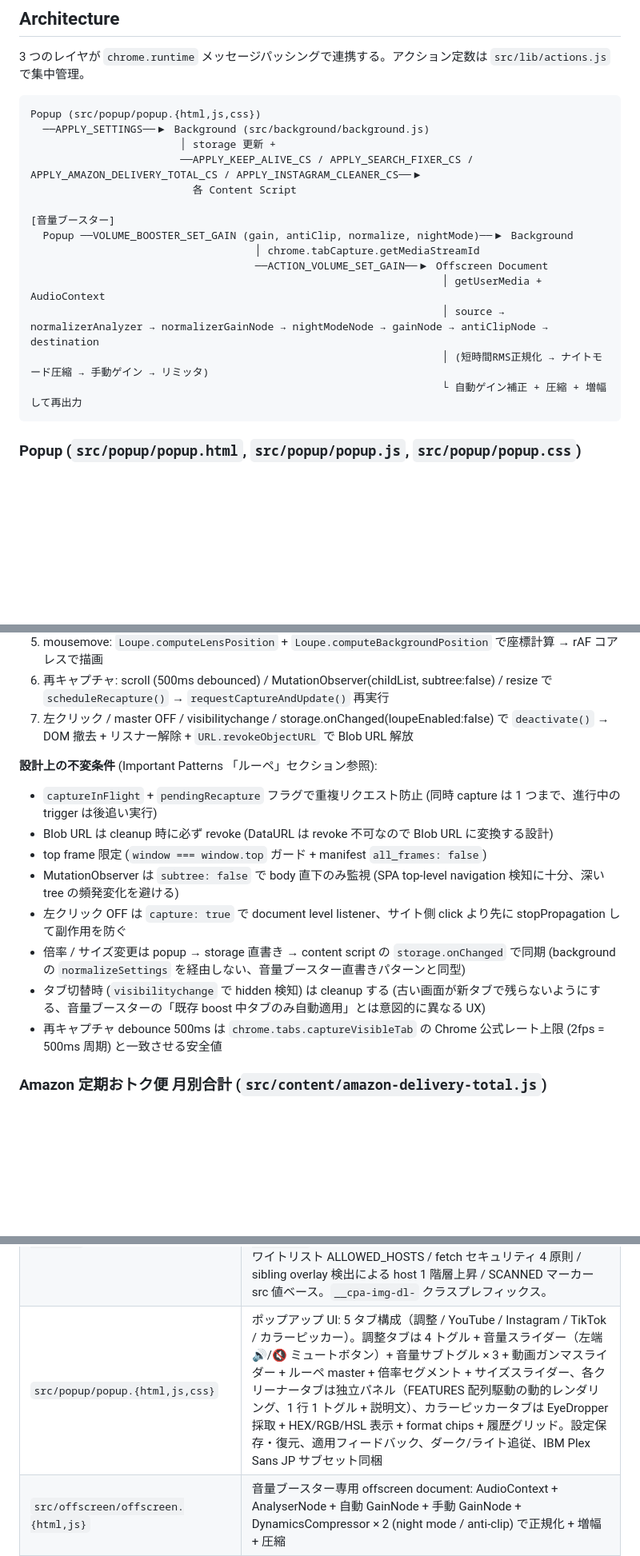
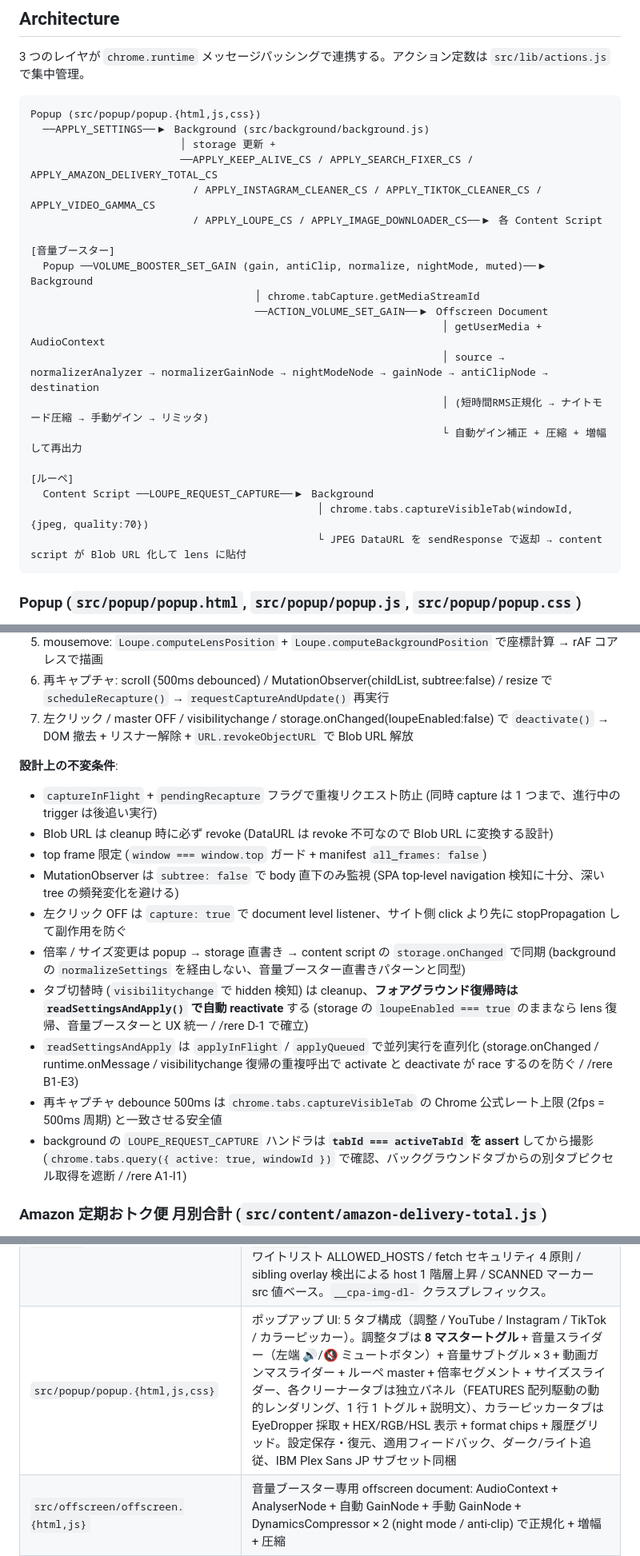
Before and after one commit to 1llum1n4t1s/WebRestrictionRemoval, a Markdown page: CLAUDE.md, 3 parts joined by grey strips. Shown at 80% size. Drawn GitHub-style; blank space fills up the shorter version.

````diff
--- a/CLAUDE.md
+++ b/CLAUDE.md
@@ -71,17 +71,23 @@ npm test
 Popup (src/popup/popup.{html,js,css})
   ──APPLY_SETTINGS──▶ Background (src/background/background.js)
                         │ storage 更新 +
-                        ──APPLY_KEEP_ALIVE_CS / APPLY_SEARCH_FIXER_CS / APPLY_AMAZON_DELIVERY_TOTAL_CS / APPLY_INSTAGRAM_CLEANER_CS──▶
-                          各 Content Script
+                        ──APPLY_KEEP_ALIVE_CS / APPLY_SEARCH_FIXER_CS / APPLY_AMAZON_DELIVERY_TOTAL_CS
+                          / APPLY_INSTAGRAM_CLEANER_CS / APPLY_TIKTOK_CLEANER_CS / APPLY_VIDEO_GAMMA_CS
+                          / APPLY_LOUPE_CS / APPLY_IMAGE_DOWNLOADER_CS──▶ 各 Content Script
 
 [音量ブースター]
-  Popup ──VOLUME_BOOSTER_SET_GAIN (gain, antiClip, normalize, nightMode)──▶ Background
+  Popup ──VOLUME_BOOSTER_SET_GAIN (gain, antiClip, normalize, nightMode, muted)──▶ Background
                                     │ chrome.tabCapture.getMediaStreamId
                                     ──ACTION_VOLUME_SET_GAIN──▶ Offscreen Document
                                                                   │ getUserMedia + AudioContext
                                                                   │ source → normalizerAnalyzer → normalizerGainNode → nightModeNode → gainNode → antiClipNode → destination
                                                                   │ (短時間RMS正規化 → ナイトモード圧縮 → 手動ゲイン → リミッタ)
                                                                   └ 自動ゲイン補正 + 圧縮 + 増幅して再出力
+
+[ルーペ]
+  Content Script ──LOUPE_REQUEST_CAPTURE──▶ Background
+                                              │ chrome.tabs.captureVisibleTab(windowId, {jpeg, quality:70})
+                                              └ JPEG DataURL を sendResponse で返却 → content script が Blob URL 化して lens に貼付
 ```
 
 ### Popup (`src/popup/popup.html`, `src/popup/popup.js`, `src/popup/popup.css`)
@@ -173,15 +179,17 @@ HTTP ping は **`keepAliveHttpPingEnabled` storage key で別途オプトイン*
 6. 再キャプチャ: scroll (500ms debounced) / MutationObserver(childList, subtree:false) / resize で `scheduleRecapture()` → `requestCaptureAndUpdate()` 再実行
 7. 左クリック / master OFF / visibilitychange / storage.onChanged(loupeEnabled:false) で `deactivate()` → DOM 撤去 + リスナー解除 + `URL.revokeObjectURL` で Blob URL 解放
 
-**設計上の不変条件** (Important Patterns 「ルーペ」セクション参照):
+**設計上の不変条件**:
 - `captureInFlight` + `pendingRecapture` フラグで重複リクエスト防止 (同時 capture は 1 つまで、進行中の trigger は後追い実行)
 - Blob URL は cleanup 時に必ず revoke (DataURL は revoke 不可なので Blob URL に変換する設計)
 - top frame 限定 (`window === window.top` ガード + manifest `all_frames: false`)
 - MutationObserver は `subtree: false` で body 直下のみ監視 (SPA top-level navigation 検知に十分、深い tree の頻発変化を避ける)
 - 左クリック OFF は `capture: true` で document level listener、サイト側 click より先に stopPropagation して副作用を防ぐ
 - 倍率 / サイズ変更は popup → storage 直書き → content script の `storage.onChanged` で同期 (background の `normalizeSettings` を経由しない、音量ブースター直書きパターンと同型)
-- タブ切替時 (`visibilitychange` で hidden 検知) は cleanup する (古い画面が新タブで残らないようにする、音量ブースターの「既存 boost 中タブのみ自動適用」とは意図的に異なる UX)
+- タブ切替時 (`visibilitychange` で hidden 検知) は cleanup、**フォアグラウンド復帰時は `readSettingsAndApply()` で自動 reactivate** する (storage の `loupeEnabled === true` のままなら lens 復帰、音量ブースターと UX 統一 / /rere D-1 で確立)
+- `readSettingsAndApply` は `applyInFlight` / `applyQueued` で並列実行を直列化 (storage.onChanged / runtime.onMessage / visibilitychange 復帰の重複呼出で activate と deactivate が race するのを防ぐ / /rere B1-E3)
 - 再キャプチャ debounce 500ms は `chrome.tabs.captureVisibleTab` の Chrome 公式レート上限 (2fps = 500ms 周期) と一致させる安全値
+- background の `LOUPE_REQUEST_CAPTURE` ハンドラは **`tabId === activeTabId` を assert** してから撮影 (`chrome.tabs.query({ active: true, windowId })` で確認、バックグラウンドタブからの別タブピクセル取得を遮断 / /rere A1-I1)
 
 ### Amazon 定期おトク便 月別合計 (`src/content/amazon-delivery-total.js`)
 `*://www.amazon.co.jp/auto-deliveries*` 限定。`amazonDeliveryTotalEnabled` (boolean) で master 制御。Amazon の DOM 構造（`[data-delivery-type]` セクションと `.subscription-price` 価格表示）に基づく独自実装で、配送月ごとの合計を計算してページに挿入する。
@@ -271,7 +279,7 @@ Chrome の標準 API（`chrome.tabCapture.getMediaStreamId` + `getUserMedia` + A
 | `src/content/video-gamma.js` | 動画ガンマ補正: 全 http(s) + iframe に注入、SVG `<feComponentTransfer type="gamma">` を `<body>` に inject + CSS `filter: url(#...)` で `<video>` に適用 |
 | `src/content/loupe.{js,css}` | ルーペ機能: 全 http(s) の top frame に注入、`chrome.tabs.captureVisibleTab` で取得した JPEG 静止画を `position: fixed` 円形レンズに `background-image` で貼り、mousemove で `background-position` を rAF コアレス 60fps 更新。再キャプチャ trigger は初回 / scroll (500ms debounced) / MutationObserver(childList, subtree:false) / resize。Blob URL に変換して `<img>`/`background-image` で参照し cleanup 時に `URL.revokeObjectURL` で確実に解放 |
 | `src/content/image-downloader.{js,css}` | 画像ダウンロード（Instagram / TikTok 共通、YouTube は未提供）: 各クリーナー features の `imageDownload` ON 時に動作。site adapter で各サイトのコンテンツ画像（投稿写真 / 動画サムネ）を判定 → hover で左上に DL ボタン overlay → クリックで `<a download>` + Blob URL 経由で保存。最大解像度 URL 取得 / URL ホワイトリスト ALLOWED_HOSTS / fetch セキュリティ 4 原則 / sibling overlay 検出による host 1 階層上昇 / SCANNED マーカー src 値ベース。`__cpa-img-dl-` クラスプレフィックス。 |
-| `src/popup/popup.{html,js,css}` | ポップアップ UI: 5 タブ構成（調整 / YouTube / Instagram / TikTok / カラーピッカー）。調整タブは 4 トグル + 音量スライダー（左端 🔊/🔇 ミュートボタン）+ 音量サブトグル × 3 + 動画ガンマスライダー + ルーペ master + 倍率セグメント + サイズスライダー、各クリーナータブは独立パネル（FEATURES 配列駆動の動的レンダリング、1 行 1 トグル + 説明文）、カラーピッカータブは EyeDropper 採取 + HEX/RGB/HSL 表示 + format chips + 履歴グリッド。設定保存・復元、適用フィードバック、ダーク/ライト追従、IBM Plex Sans JP サブセット同梱 |
+| `src/popup/popup.{html,js,css}` | ポップアップ UI: 5 タブ構成（調整 / YouTube / Instagram / TikTok / カラーピッカー）。調整タブは **8 マスタートグル** + 音量スライダー（左端 🔊/🔇 ミュートボタン）+ 音量サブトグル × 3 + 動画ガンマスライダー + ルーペ master + 倍率セグメント + サイズスライダー、各クリーナータブは独立パネル（FEATURES 配列駆動の動的レンダリング、1 行 1 トグル + 説明文）、カラーピッカータブは EyeDropper 採取 + HEX/RGB/HSL 表示 + format chips + 履歴グリッド。設定保存・復元、適用フィードバック、ダーク/ライト追従、IBM Plex Sans JP サブセット同梱 |
 | `src/offscreen/offscreen.{html,js}` | 音量ブースター専用 offscreen document: AudioContext + AnalyserNode + 自動 GainNode + 手動 GainNode + DynamicsCompressor × 2 (night mode / anti-clip) で正規化 + 増幅 + 圧縮 |
 | `icons/icon.svg` | ソースアイコン (512×512); PNG は `icons/icon-{16,48,128}.png` に生成 |
 | `webstore/` | ストア申請用: HTML テンプレート、生成画像、`store-listing.txt`。`generate-screenshots.js` が popup.html から `popup-render.html` + `popup-shim.js` を動的生成 → `01-popup-ui.html` が iframe で実 popup を埋め込んで撮影（drift ゼロ）。生成物 `popup-render.html` / `popup-shim.js` は .gitignore 対象 |
````
Also changed, not shown: other parts of CLAUDE.md (+43 -5 lines).
